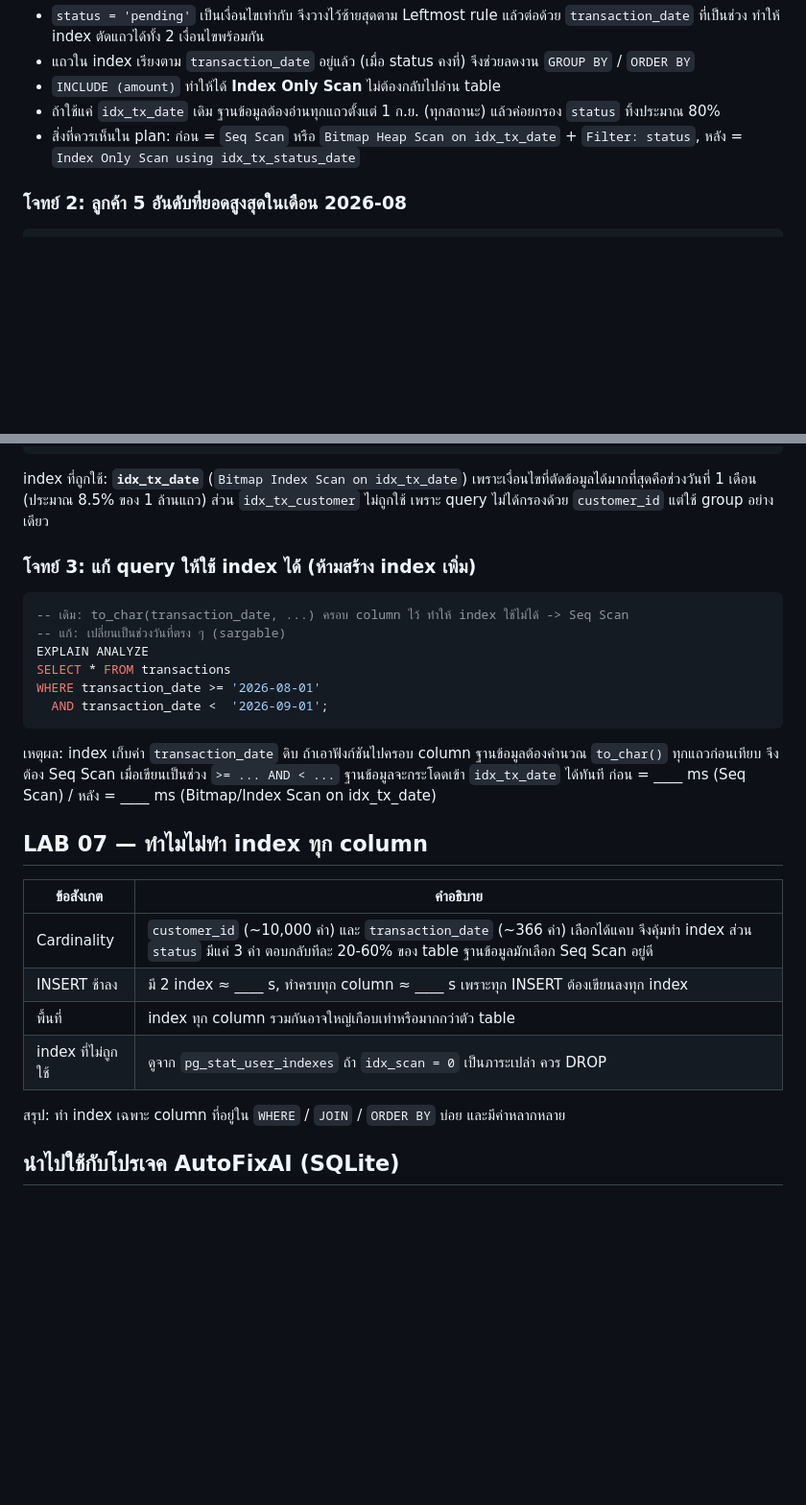
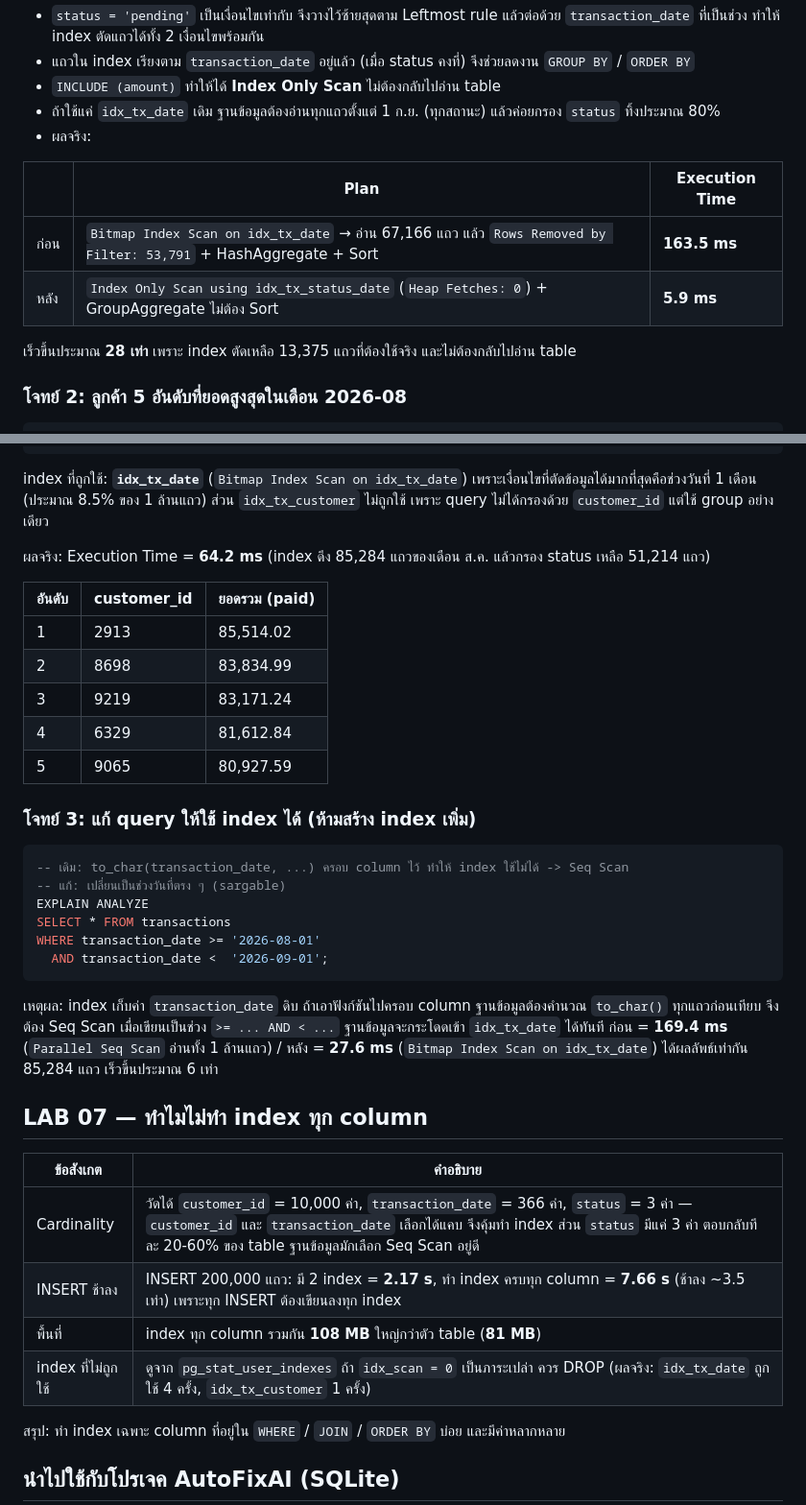
Before and after one commit to 67160361-phattharawadee/AutoFixAI, a Markdown page: indexing-lab/ANSWERS.md, 2 parts joined by grey strips. Shown at 96% size. Rendered like a GitHub page; blank space fills up the shorter version.

Commit message:
Record measured results for indexing lab
Co-Authored-By: Claude Opus 5.5 <noreply@anthropic.com>

````diff
--- a/indexing-lab/ANSWERS.md
+++ b/indexing-lab/ANSWERS.md
@@ -39,7 +39,14 @@ DROP INDEX idx_tx_status_date;  -- คืนค่าตามโจทย์
 - แถวใน index เรียงตาม `transaction_date` อยู่แล้ว (เมื่อ status คงที่) จึงช่วยลดงาน `GROUP BY` / `ORDER BY`
 - `INCLUDE (amount)` ทำให้ได้ **Index Only Scan** ไม่ต้องกลับไปอ่าน table
 - ถ้าใช้แค่ `idx_tx_date` เดิม ฐานข้อมูลต้องอ่านทุกแถวตั้งแต่ 1 ก.ย. (ทุกสถานะ) แล้วค่อยกรอง `status` ทิ้งประมาณ 80%
-- สิ่งที่ควรเห็นใน plan: ก่อน = `Seq Scan` หรือ `Bitmap Heap Scan on idx_tx_date` + `Filter: status`, หลัง = `Index Only Scan using idx_tx_status_date`
+- ผลจริง:
+
+| | Plan | Execution Time |
+|---|---|---|
+| ก่อน | `Bitmap Index Scan on idx_tx_date` → อ่าน 67,166 แถว แล้ว `Rows Removed by Filter: 53,791` + HashAggregate + Sort | **163.5 ms** |
+| หลัง | `Index Only Scan using idx_tx_status_date` (`Heap Fetches: 0`) + GroupAggregate ไม่ต้อง Sort | **5.9 ms** |
+
+  เร็วขึ้นประมาณ **28 เท่า** เพราะ index ตัดเหลือ 13,375 แถวที่ต้องใช้จริง และไม่ต้องกลับไปอ่าน table
 
 ### โจทย์ 2: ลูกค้า 5 อันดับที่ยอดสูงสุดในเดือน 2026-08
 
@@ -58,6 +65,16 @@ LIMIT 5;
 index ที่ถูกใช้: **`idx_tx_date`** (`Bitmap Index Scan on idx_tx_date`) เพราะเงื่อนไขที่ตัดข้อมูลได้มากที่สุดคือช่วงวันที่ 1 เดือน (ประมาณ 8.5% ของ 1 ล้านแถว)
 ส่วน `idx_tx_customer` ไม่ถูกใช้ เพราะ query ไม่ได้กรองด้วย `customer_id` แต่ใช้ group อย่างเดียว
 
+ผลจริง: Execution Time = **64.2 ms** (index ดึง 85,284 แถวของเดือน ส.ค. แล้วกรอง status เหลือ 51,214 แถว)
+
+| อันดับ | customer_id | ยอดรวม (paid) |
+|---|---|---|
+| 1 | 2913 | 85,514.02 |
+| 2 | 8698 | 83,834.99 |
+| 3 | 9219 | 83,171.24 |
+| 4 | 6329 | 81,612.84 |
+| 5 | 9065 | 80,927.59 |
+
 ### โจทย์ 3: แก้ query ให้ใช้ index ได้ (ห้ามสร้าง index เพิ่ม)
 
 ```sql
@@ -71,16 +88,16 @@ WHERE transaction_date >= '2026-08-01'
 
 เหตุผล: index เก็บค่า `transaction_date` ดิบ ถ้าเอาฟังก์ชันไปครอบ column ฐานข้อมูลต้องคำนวณ `to_char()` ทุกแถวก่อนเทียบ จึงต้อง Seq Scan
 เมื่อเขียนเป็นช่วง `>= ... AND < ...` ฐานข้อมูลจะกระโดดเข้า `idx_tx_date` ได้ทันที
-ก่อน = ____ ms (Seq Scan) / หลัง = ____ ms (Bitmap/Index Scan on idx_tx_date)
+ก่อน = **169.4 ms** (`Parallel Seq Scan` อ่านทั้ง 1 ล้านแถว) / หลัง = **27.6 ms** (`Bitmap Index Scan on idx_tx_date`) ได้ผลลัพธ์เท่ากัน 85,284 แถว เร็วขึ้นประมาณ 6 เท่า
 
 ## LAB 07 — ทำไมไม่ทำ index ทุก column
 
 | ข้อสังเกต | คำอธิบาย |
 |---|---|
-| Cardinality | `customer_id` (~10,000 ค่า) และ `transaction_date` (~366 ค่า) เลือกได้แคบ จึงคุ้มทำ index ส่วน `status` มีแค่ 3 ค่า ตอบกลับทีละ 20-60% ของ table ฐานข้อมูลมักเลือก Seq Scan อยู่ดี |
-| INSERT ช้าลง | มี 2 index ≈ ____ s, ทำครบทุก column ≈ ____ s เพราะทุก INSERT ต้องเขียนลงทุก index |
-| พื้นที่ | index ทุก column รวมกันอาจใหญ่เกือบเท่าหรือมากกว่าตัว table |
-| index ที่ไม่ถูกใช้ | ดูจาก `pg_stat_user_indexes` ถ้า `idx_scan = 0` เป็นภาระเปล่า ควร DROP |
+| Cardinality | วัดได้ `customer_id` = 10,000 ค่า, `transaction_date` = 366 ค่า, `status` = 3 ค่า — `customer_id` และ `transaction_date` เลือกได้แคบ จึงคุ้มทำ index ส่วน `status` มีแค่ 3 ค่า ตอบกลับทีละ 20-60% ของ table ฐานข้อมูลมักเลือก Seq Scan อยู่ดี |
+| INSERT ช้าลง | INSERT 200,000 แถว: มี 2 index = **2.17 s**, ทำ index ครบทุก column = **7.66 s** (ช้าลง ~3.5 เท่า) เพราะทุก INSERT ต้องเขียนลงทุก index |
+| พื้นที่ | index ทุก column รวมกัน **108 MB** ใหญ่กว่าตัว table (**81 MB**) |
+| index ที่ไม่ถูกใช้ | ดูจาก `pg_stat_user_indexes` ถ้า `idx_scan = 0` เป็นภาระเปล่า ควร DROP (ผลจริง: `idx_tx_date` ถูกใช้ 4 ครั้ง, `idx_tx_customer` 1 ครั้ง) |
 
 สรุป: ทำ index เฉพาะ column ที่อยู่ใน `WHERE` / `JOIN` / `ORDER BY` บ่อย และมีค่าหลากหลาย
 
````
Also changed, not shown: other parts of indexing-lab/ANSWERS.md (+3 -3 lines).
